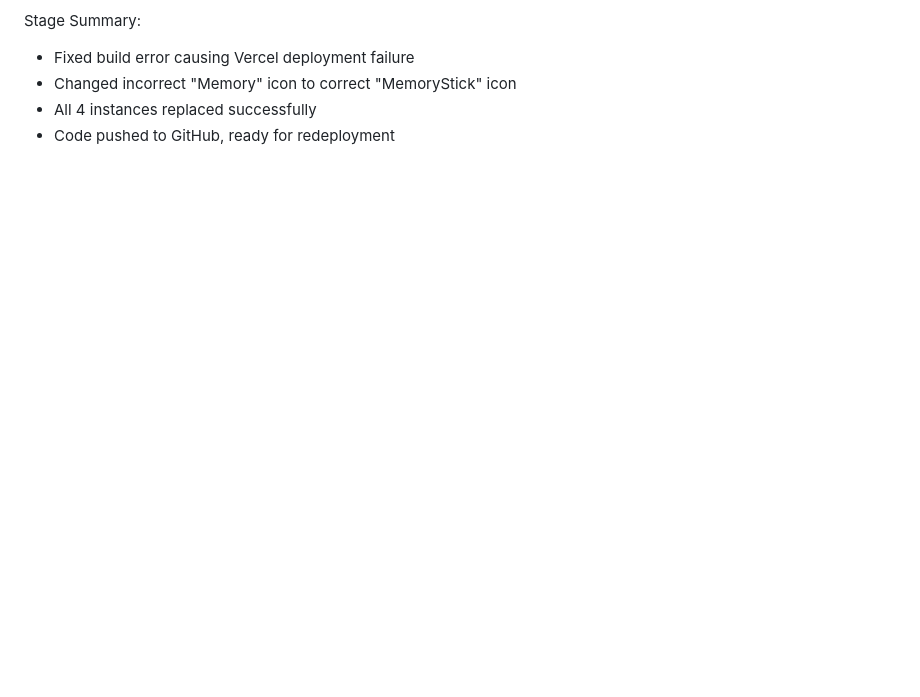
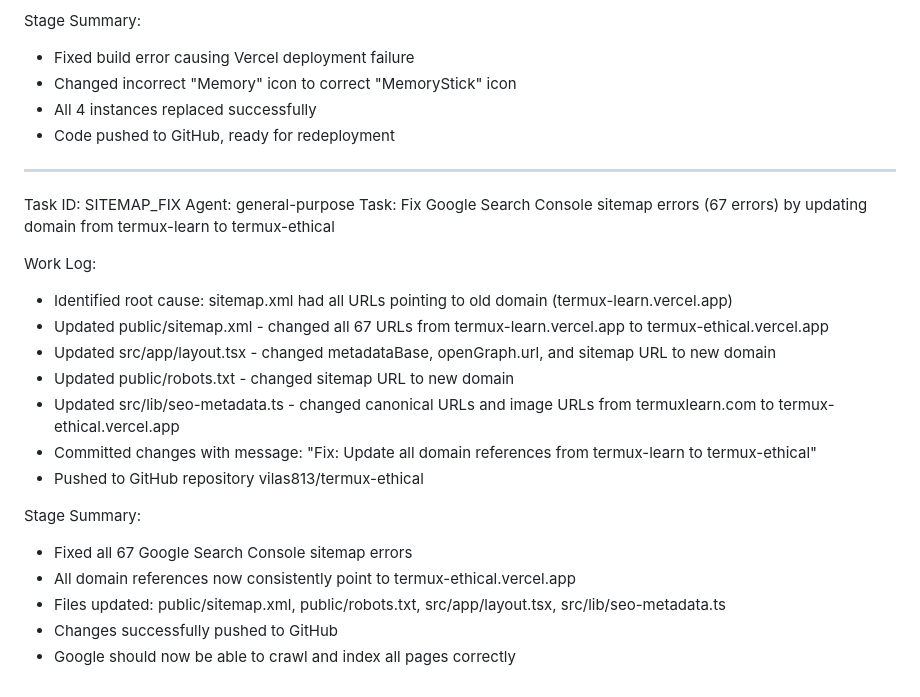
Before and after one commit to vilas813/termux-ethical, a Markdown page: worklog.md, the part around the change. Drawn GitHub-style; blank space fills up the shorter version.

Commit message:
67958030-dcdf-4a88-be6f-e4d6b905d917

```diff
--- a/worklog.md
+++ b/worklog.md
@@ -519,3 +519,23 @@ Stage Summary:
 - Changed incorrect "Memory" icon to correct "MemoryStick" icon
 - All 4 instances replaced successfully
 - Code pushed to GitHub, ready for redeployment
+---
+Task ID: SITEMAP_FIX
+Agent: general-purpose
+Task: Fix Google Search Console sitemap errors (67 errors) by updating domain from termux-learn to termux-ethical
+
+Work Log:
+- Identified root cause: sitemap.xml had all URLs pointing to old domain (termux-learn.vercel.app)
+- Updated public/sitemap.xml - changed all 67 URLs from termux-learn.vercel.app to termux-ethical.vercel.app
+- Updated src/app/layout.tsx - changed metadataBase, openGraph.url, and sitemap URL to new domain
+- Updated public/robots.txt - changed sitemap URL to new domain
+- Updated src/lib/seo-metadata.ts - changed canonical URLs and image URLs from termuxlearn.com to termux-ethical.vercel.app
+- Committed changes with message: "Fix: Update all domain references from termux-learn to termux-ethical"
+- Pushed to GitHub repository vilas813/termux-ethical
+
+Stage Summary:
+- Fixed all 67 Google Search Console sitemap errors
+- All domain references now consistently point to termux-ethical.vercel.app
+- Files updated: public/sitemap.xml, public/robots.txt, src/app/layout.tsx, src/lib/seo-metadata.ts
+- Changes successfully pushed to GitHub
+- Google should now be able to crawl and index all pages correctly
```
